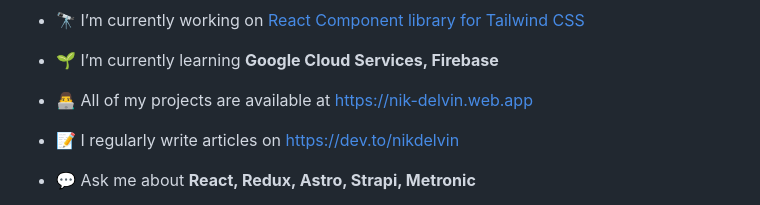
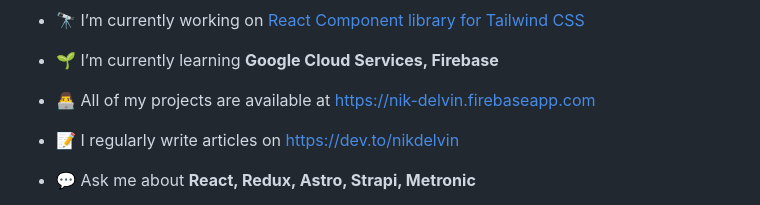
Before and after one commit to nikdelvin/nikdelvin, a Markdown page: README.md, the part around one of its changes. GitHub-like rendering.

```diff
--- a/README.md
+++ b/README.md
@@ -6,7 +6,7 @@
 
 - 🌱 I’m currently learning **Google Cloud Services, Firebase**
 
-- 👨‍💻 All of my projects are available at [https://nik-delvin.web.app](https://nik-delvin.web.app)
+- 👨‍💻 All of my projects are available at [https://nik-delvin.firebaseapp.com](https://nik-delvin.firebaseapp.com)
 
 - 📝 I regularly write articles on [https://dev.to/nikdelvin](https://dev.to/nikdelvin)
 
```
Also changed, not shown: other parts of README.md (+0 -6 lines).
